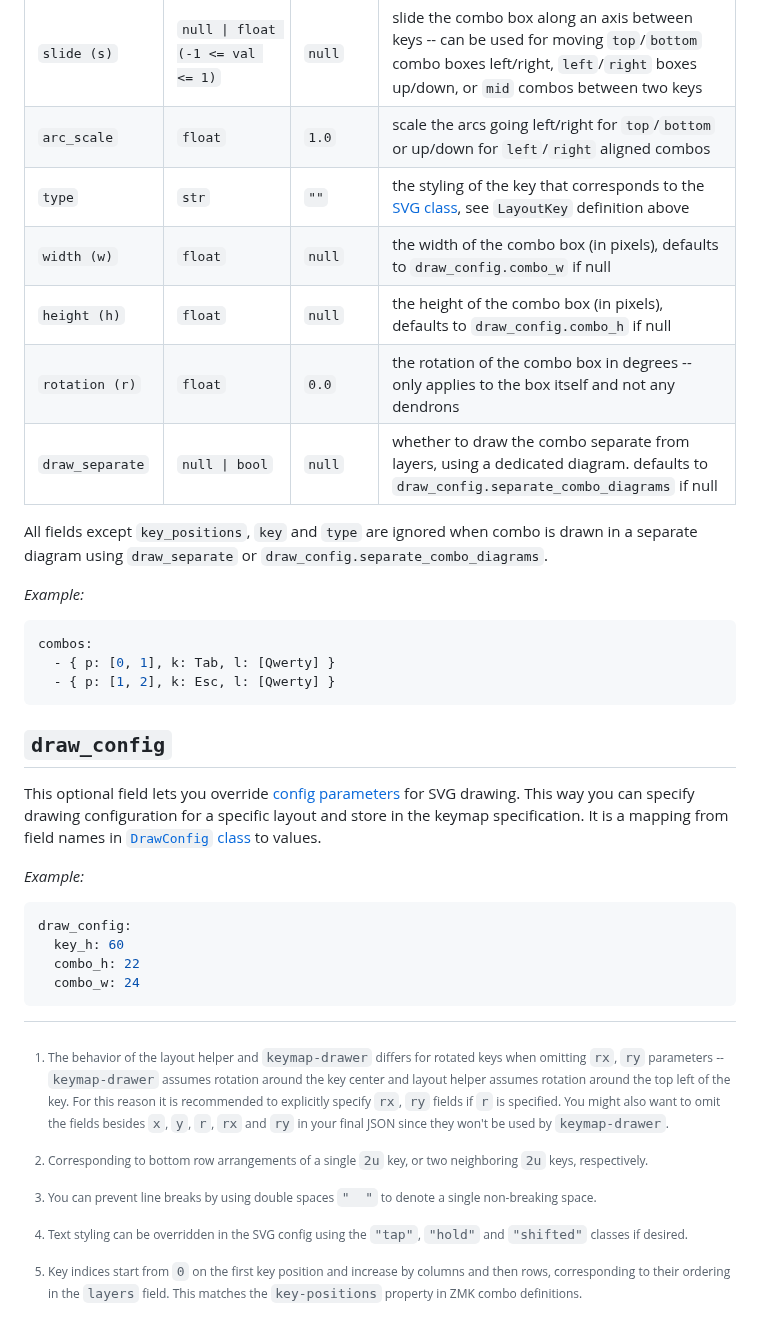
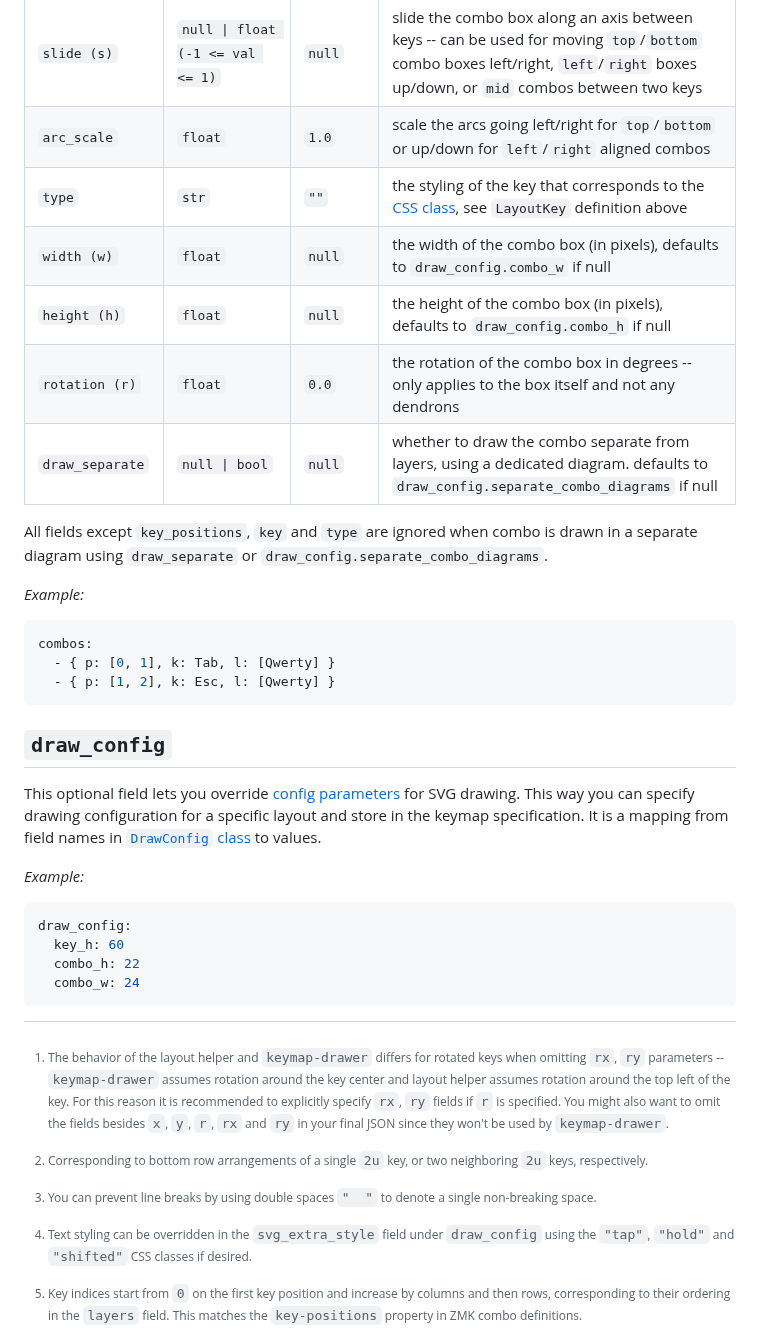
Before and after one commit to caksoylar/keymap-drawer, a Markdown page: KEYMAP_SPEC.md, the part around the change. GitHub-like rendering.

Commit message:
docs: Clarify footnote and fix README style nit

```diff
--- a/KEYMAP_SPEC.md
+++ b/KEYMAP_SPEC.md
@@ -137,7 +137,7 @@ A `LayoutKey` can be defined with either a string value or with a mapping with t
 | `type`             | `str` | `""`          | the styling of the key that corresponds to the [SVG class](CONFIGURATION.md#svg_style)[^4]. predefined types are `held` (a red shading to denote held down keys), `ghost` (dashed outline to denote optional keys in a layout), `trans` (lighter text for transparent keys) |
 
 [^3]: You can prevent line breaks by using double spaces `"  "` to denote a single non-breaking space.
-[^4]: Text styling can be overridden in the SVG config using the `"tap"`, `"hold"` and `"shifted"` classes if desired.
+[^4]: Text styling can be overridden in the `svg_extra_style` field under `draw_config` using the `"tap"`, `"hold"` and `"shifted"` CSS classes if desired.
 
 Using a string value such as `"A"` for a key spec is equivalent to defining a mapping with only the tap field, i.e., `{tap: "A"}`.
 It is meant to be used as a shortcut for keys that do not need `hold` or `type` fields.
@@ -173,7 +173,7 @@ This is an optional field that contains a list of `ComboSpec`s, each of which is
 | `dendron (d)`       | `null \| bool`                                    | `null`        | whether to draw dendrons going from combo to triggering key coordinates, default is to draw for non-`mid` alignments and draw for `mid` if key coordinates are far from the combo |
 | `slide (s)`         | `null \| float (-1 <= val <= 1)`                  | `null`        | slide the combo box along an axis between keys -- can be used for moving `top`/`bottom` combo boxes left/right, `left`/`right` boxes up/down, or `mid` combos between two keys    |
 | `arc_scale`         | `float`                                           | `1.0`         | scale the arcs going left/right for `top`/`bottom` or up/down for `left`/`right` aligned combos                                                                                   |
-| `type`              | `str`                                             | `""`          | the styling of the key that corresponds to the [SVG class](CONFIGURATION.md#svg_style), see `LayoutKey` definition above                                                          |
+| `type`              | `str`                                             | `""`          | the styling of the key that corresponds to the [CSS class](CONFIGURATION.md#svg_style), see `LayoutKey` definition above                                                          |
 | `width (w)`         | `float`                                           | `null`        | the width of the combo box (in pixels), defaults to `draw_config.combo_w` if null                                                                                                 |
 | `height (h)`        | `float`                                           | `null`        | the height of the combo box (in pixels), defaults to `draw_config.combo_h` if null                                                                                                |
 | `rotation (r)`      | `float`                                           | `0.0`         | the rotation of the combo box in degrees -- only applies to the box itself and not any dendrons                                                                                   |
```
Also changed, not shown: README.md (+1 -1 lines).
